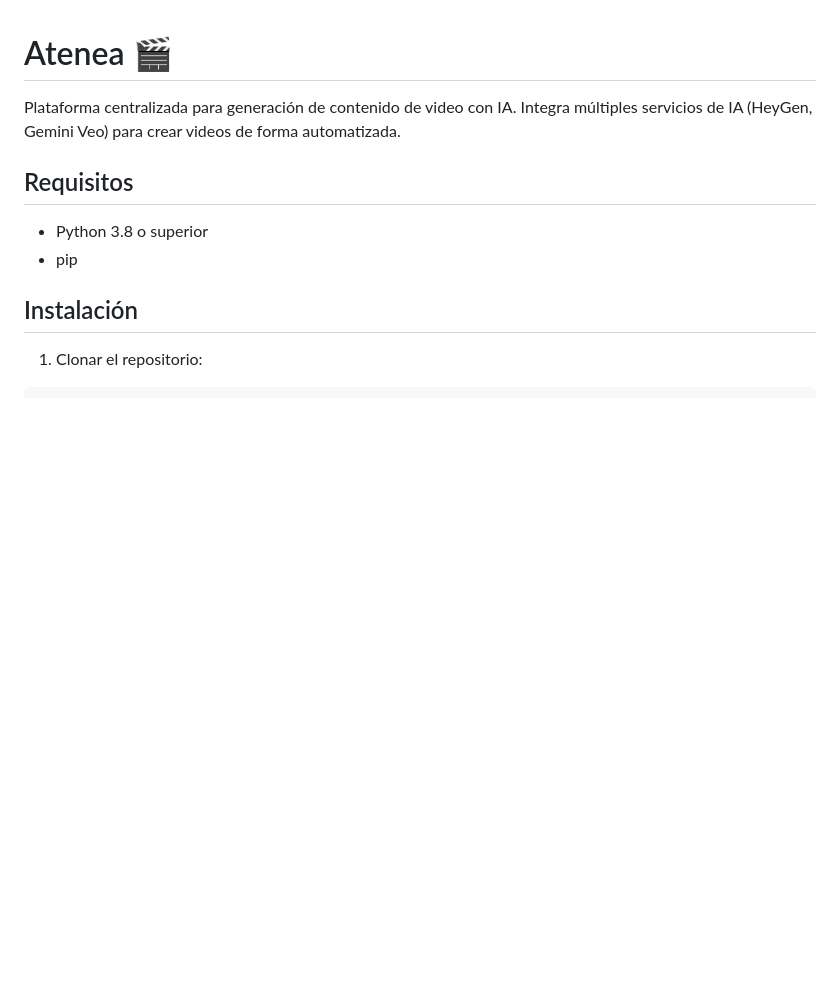
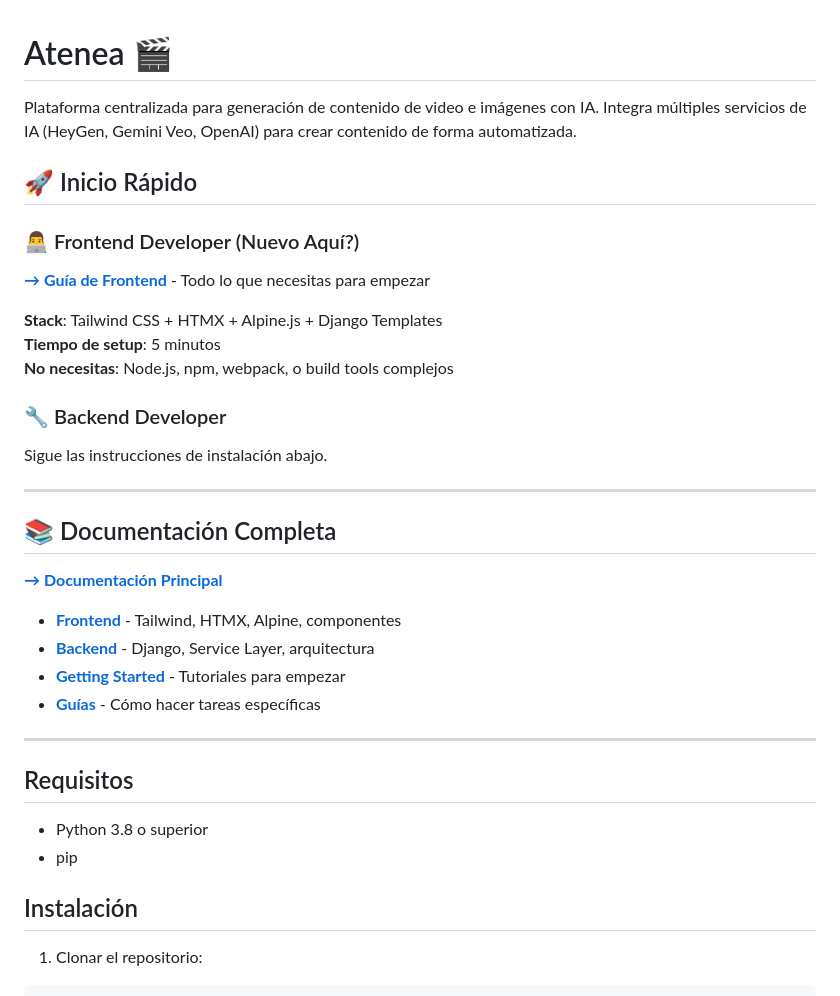
Before and after one commit to devidbarreiro/atenea, a Markdown page: README.md, the part around the change. Drawn GitHub-style; blank space fills up the shorter version.

Commit message:
feat: expand README with enhanced content generation details and quick start guides
- Updated the README to reflect the integration of OpenAI for video and image content generation.
- Added a new "Quick Start" section for frontend developers, including setup instructions and stack details.
- Included links to comprehensive documentation for both frontend and backend development, improving accessibility for new users.

```diff
--- a/README.md
+++ b/README.md
@@ -1,6 +1,31 @@
 # Atenea 🎬
 
-Plataforma centralizada para generación de contenido de video con IA. Integra múltiples servicios de IA (HeyGen, Gemini Veo) para crear videos de forma automatizada.
+Plataforma centralizada para generación de contenido de video e imágenes con IA. Integra múltiples servicios de IA (HeyGen, Gemini Veo, OpenAI) para crear contenido de forma automatizada.
+
+## 🚀 Inicio Rápido
+
+### 👨‍💻 Frontend Developer (Nuevo Aquí?)
+**[→ Guía de Frontend](docs/frontend/GETTING_STARTED.md)** - Todo lo que necesitas para empezar
+
+**Stack**: Tailwind CSS + HTMX + Alpine.js + Django Templates
+**Tiempo de setup**: 5 minutos
+**No necesitas**: Node.js, npm, webpack, o build tools complejos
+
+### 🔧 Backend Developer
+Sigue las instrucciones de instalación abajo.
+
+---
+
+## 📚 Documentación Completa
+
+**[→ Documentación Principal](docs/README.md)**
+
+- **[Frontend](docs/frontend/)** - Tailwind, HTMX, Alpine, componentes
+- **[Backend](docs/architecture/)** - Django, Service Layer, arquitectura
+- **[Getting Started](docs/getting-started/)** - Tutoriales para empezar
+- **[Guías](docs/guides/)** - Cómo hacer tareas específicas
+
+---
 
 ## Requisitos
 
```
